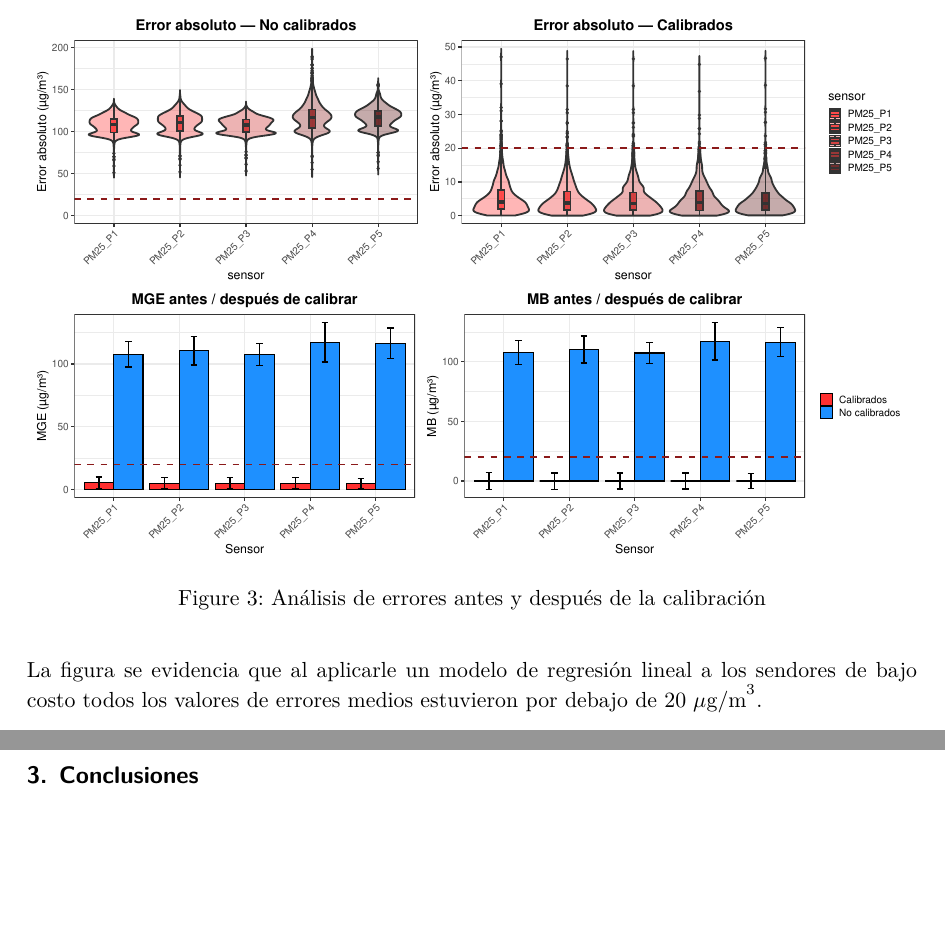
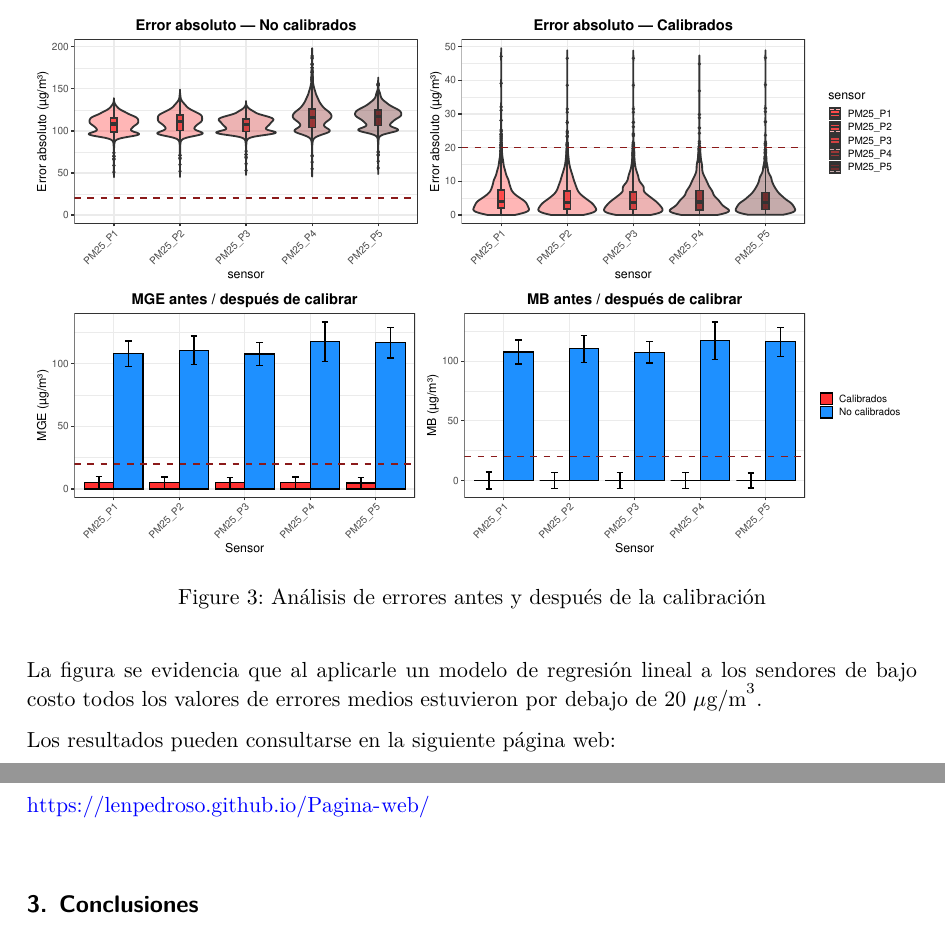
Before and after one commit to lenpedroso/Pagina-web, a Quarto document (Archivo quarto/Informe.qmd): two parts of pages 11 and 12 of 12, joined at a grey line, cut so that both start at the same text, the shorter picture padded with empty space. The pictures show the output file Archivo quarto/Informe.pdf that the author committed with the source.

Commit message:
texto add

````diff
--- a/Archivo quarto/Informe.qmd
+++ b/Archivo quarto/Informe.qmd
@@ -351,8 +351,11 @@ figura_final
 ```
 
 La figura se evidencia que al aplicarle un modelo de regresión lineal a los sendores de bajo costo todos los valores de errores medios estuvieron por debajo de 20 $\mu\text{g/m}^3$.
-Los resultados pueden consultarse en la siguiente página web:
-<https://lenpedroso.github.io/Pagina-web/>
+
+
+Los resultados pueden consultarse en la siguiente página web:\
+<https://lenpedroso.github.io/Pagina-web/>\
+
 ## 3. Conclusiones
 
 1.  Los sensores de bajo costo tienden a sobrestimar la concentracion de PM$_{2,5}$.
````
Also changed, not shown: Archivo quarto/Informe.pdf.
